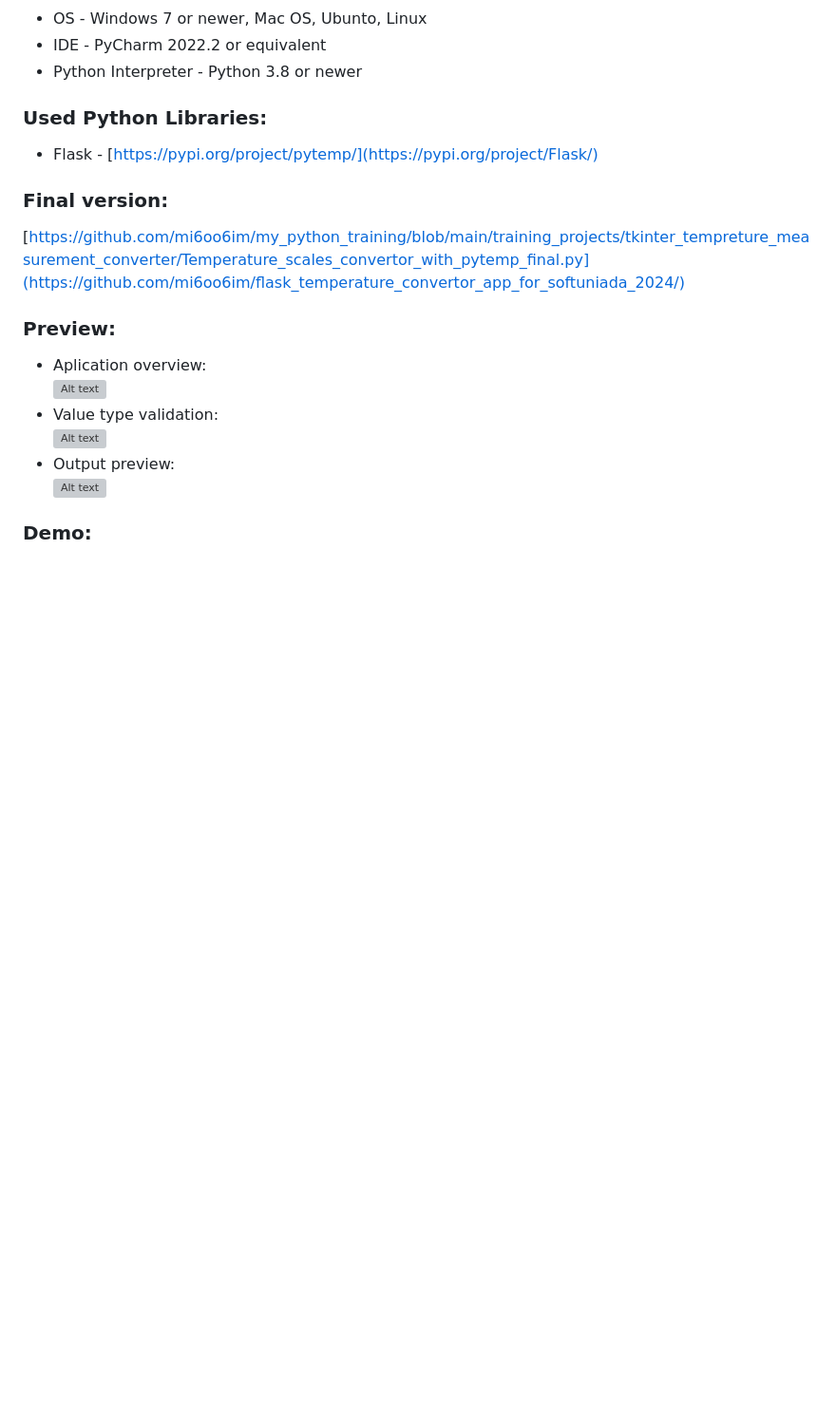
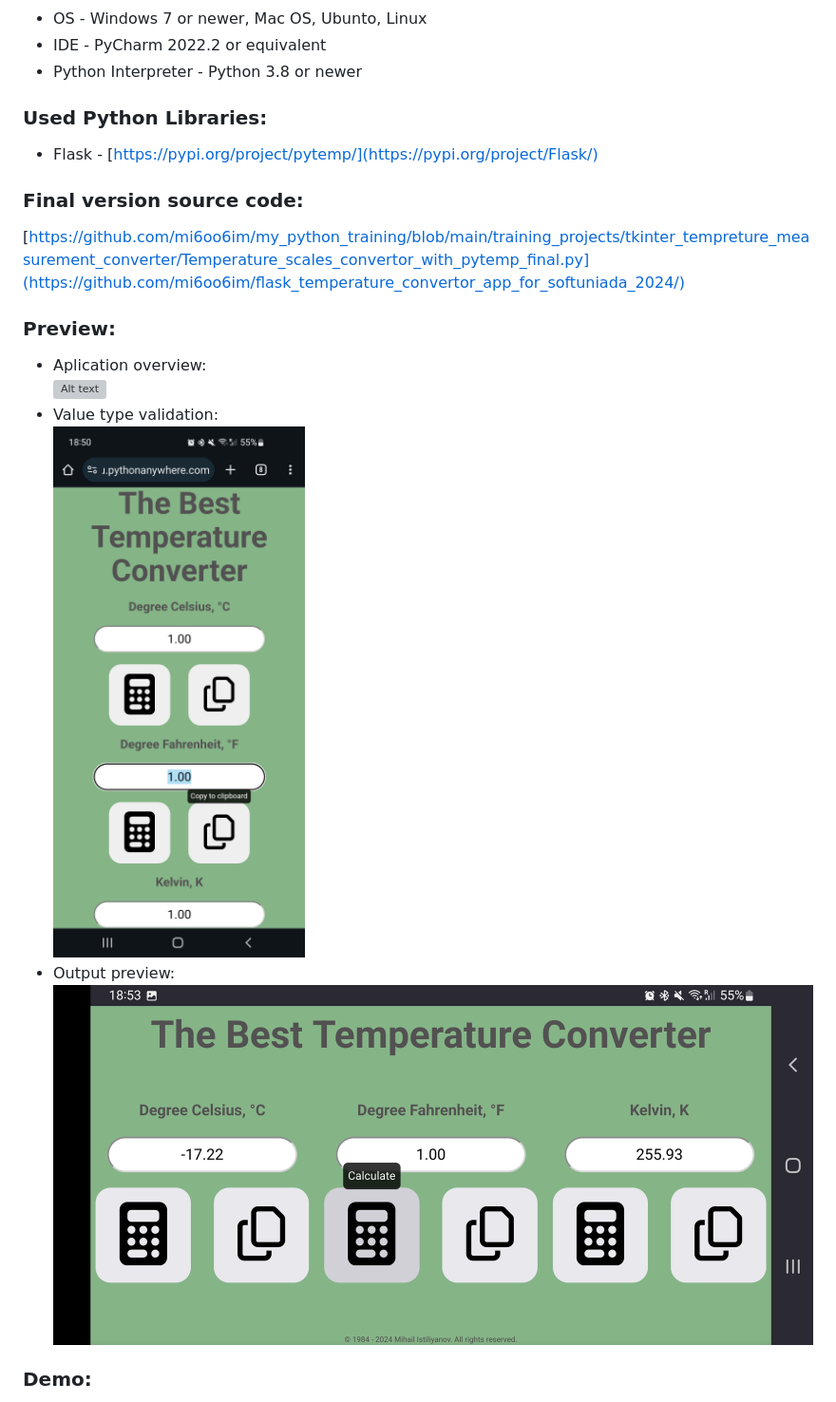
Before and after one commit to mi6oo6im/flask_temperature_convertor_app_for_softuniada_2024, a Markdown page: README.md, the part around the change printed below. Shown: that part at 95% size. Rendered like a GitHub page; pictures changed too: screenshots/mobile-screenshot-landscape-firefox.jpg (added), screenshots/mobile-screenshot-portrait-chrome.jpg (added); blank space fills up the shorter version; grey boxes are pictures that could not be loaded.

```diff
--- a/README.md
+++ b/README.md
@@ -14,7 +14,7 @@ This is my first attempt of a Single Page Application (SPA) using Flask Python W
 * Flask - [https://pypi.org/project/pytemp/](https://pypi.org/project/Flask/)
 
 
-### Final version:
+### Final version source code:
 [https://github.com/mi6oo6im/my_python_training/blob/main/training_projects/tkinter_tempreture_measurement_converter/Temperature_scales_convertor_with_pytemp_final.py](https://github.com/mi6oo6im/flask_temperature_convertor_app_for_softuniada_2024/)
 
 
@@ -24,7 +24,7 @@ This is my first attempt of a Single Page Application (SPA) using Flask Python W
 * Value type validation:  <br>
-![Alt text](Temperature_scales_convertor_validation_err.png)
+![Alt text](screenshots/mobile-screenshot-portrait-chrome.jpg)
 * Output preview:  <br>
-![Alt text](Temperature_scales_convertor_output.png)
+![Alt text](screenshots/mobile-screenshot-landscape-firefox.jpg)
 
 
 ### Demo:
```
Also changed, not shown: other parts of README.md (+3 -3 lines), 1 other file.
